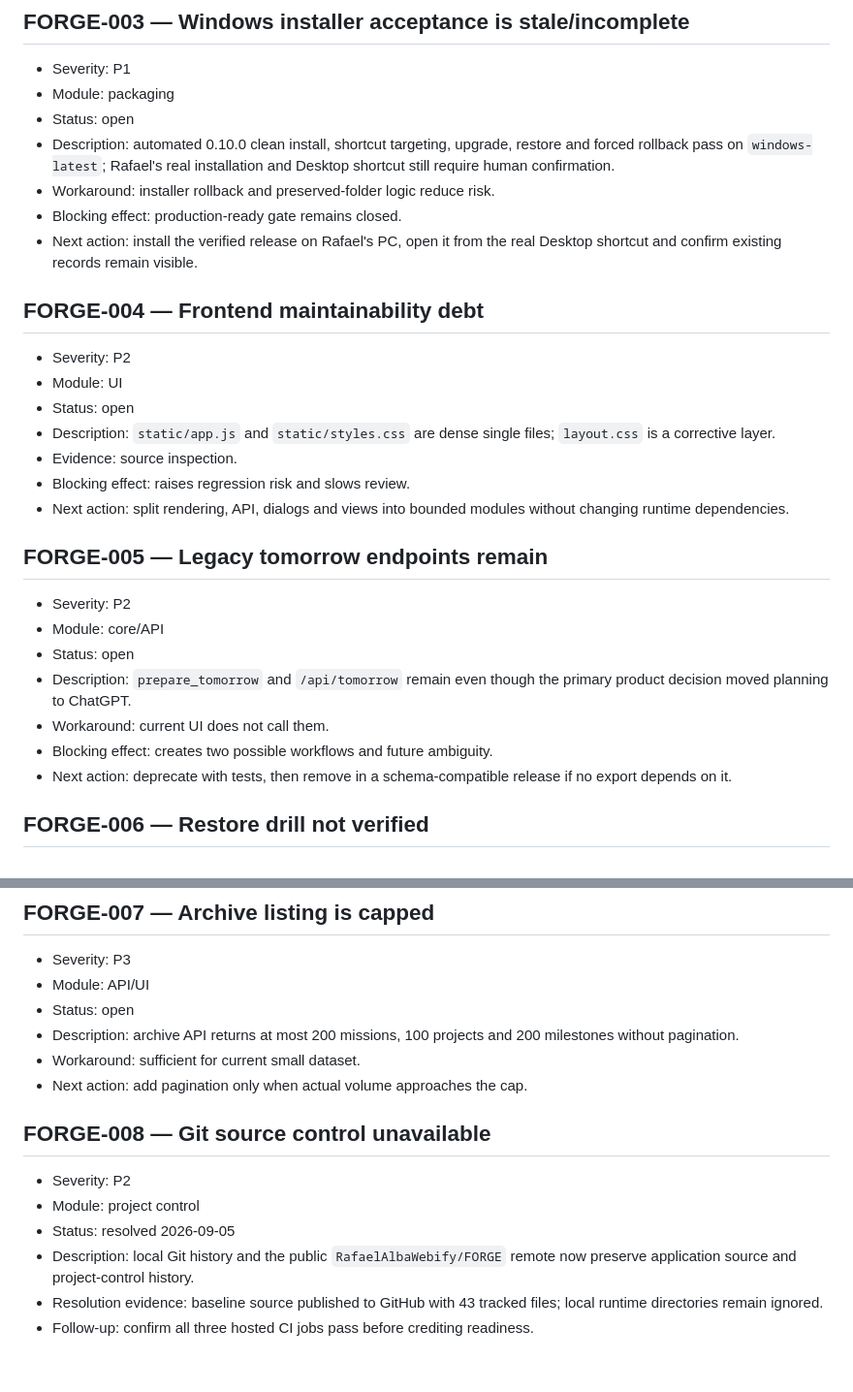
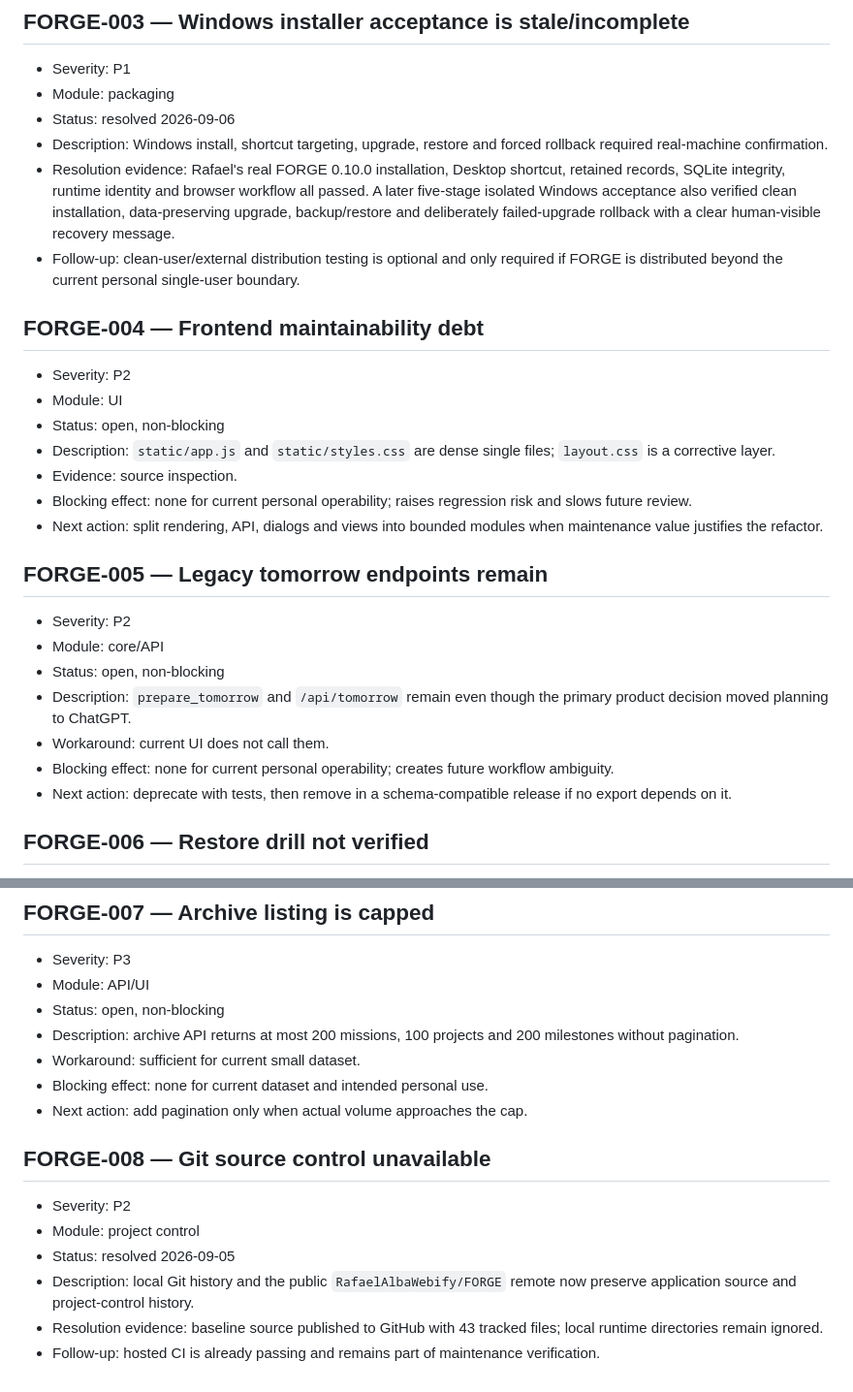
Before and after one commit to RafaelAlbaWebify/FORGE, a Markdown page: .ai/KNOWN_ISSUES.md, 2 parts joined by grey strips. Shown at 97% size. Drawn GitHub-style.

Commit message:
Resolve stale Windows acceptance issue

```diff
--- a/.ai/KNOWN_ISSUES.md
+++ b/.ai/KNOWN_ISSUES.md
@@ -25,30 +25,29 @@
 
 - Severity: P1
 - Module: packaging
-- Status: open
-- Description: automated 0.10.0 clean install, shortcut targeting, upgrade, restore and forced rollback pass on `windows-latest`; Rafael's real installation and Desktop shortcut still require human confirmation.
-- Workaround: installer rollback and preserved-folder logic reduce risk.
-- Blocking effect: production-ready gate remains closed.
-- Next action: install the verified release on Rafael's PC, open it from the real Desktop shortcut and confirm existing records remain visible.
+- Status: resolved 2026-09-06
+- Description: Windows install, shortcut targeting, upgrade, restore and forced rollback required real-machine confirmation.
+- Resolution evidence: Rafael's real FORGE 0.10.0 installation, Desktop shortcut, retained records, SQLite integrity, runtime identity and browser workflow all passed. A later five-stage isolated Windows acceptance also verified clean installation, data-preserving upgrade, backup/restore and deliberately failed-upgrade rollback with a clear human-visible recovery message.
+- Follow-up: clean-user/external distribution testing is optional and only required if FORGE is distributed beyond the current personal single-user boundary.
 
 ## FORGE-004 — Frontend maintainability debt
 
 - Severity: P2
 - Module: UI
-- Status: open
+- Status: open, non-blocking
 - Description: `static/app.js` and `static/styles.css` are dense single files; `layout.css` is a corrective layer.
 - Evidence: source inspection.
-- Blocking effect: raises regression risk and slows review.
-- Next action: split rendering, API, dialogs and views into bounded modules without changing runtime dependencies.
+- Blocking effect: none for current personal operability; raises regression risk and slows future review.
+- Next action: split rendering, API, dialogs and views into bounded modules when maintenance value justifies the refactor.
 
 ## FORGE-005 — Legacy tomorrow endpoints remain
 
 - Severity: P2
 - Module: core/API
-- Status: open
+- Status: open, non-blocking
 - Description: `prepare_tomorrow` and `/api/tomorrow` remain even though the primary product decision moved planning to ChatGPT.
 - Workaround: current UI does not call them.
-- Blocking effect: creates two possible workflows and future ambiguity.
+- Blocking effect: none for current personal operability; creates future workflow ambiguity.
 - Next action: deprecate with tests, then remove in a schema-compatible release if no export depends on it.
 
 ## FORGE-006 — Restore drill not verified
@@ -64,9 +63,10 @@
 
 - Severity: P3
 - Module: API/UI
-- Status: open
+- Status: open, non-blocking
 - Description: archive API returns at most 200 missions, 100 projects and 200 milestones without pagination.
 - Workaround: sufficient for current small dataset.
+- Blocking effect: none for current dataset and intended personal use.
 - Next action: add pagination only when actual volume approaches the cap.
 
 ## FORGE-008 — Git source control unavailable
@@ -76,4 +76,4 @@
 - Status: resolved 2026-09-05
 - Description: local Git history and the public `RafaelAlbaWebify/FORGE` remote now preserve application source and project-control history.
 - Resolution evidence: baseline source published to GitHub with 43 tracked files; local runtime directories remain ignored.
-- Follow-up: confirm all three hosted CI jobs pass before crediting readiness.
+- Follow-up: hosted CI is already passing and remains part of maintenance verification.
```
